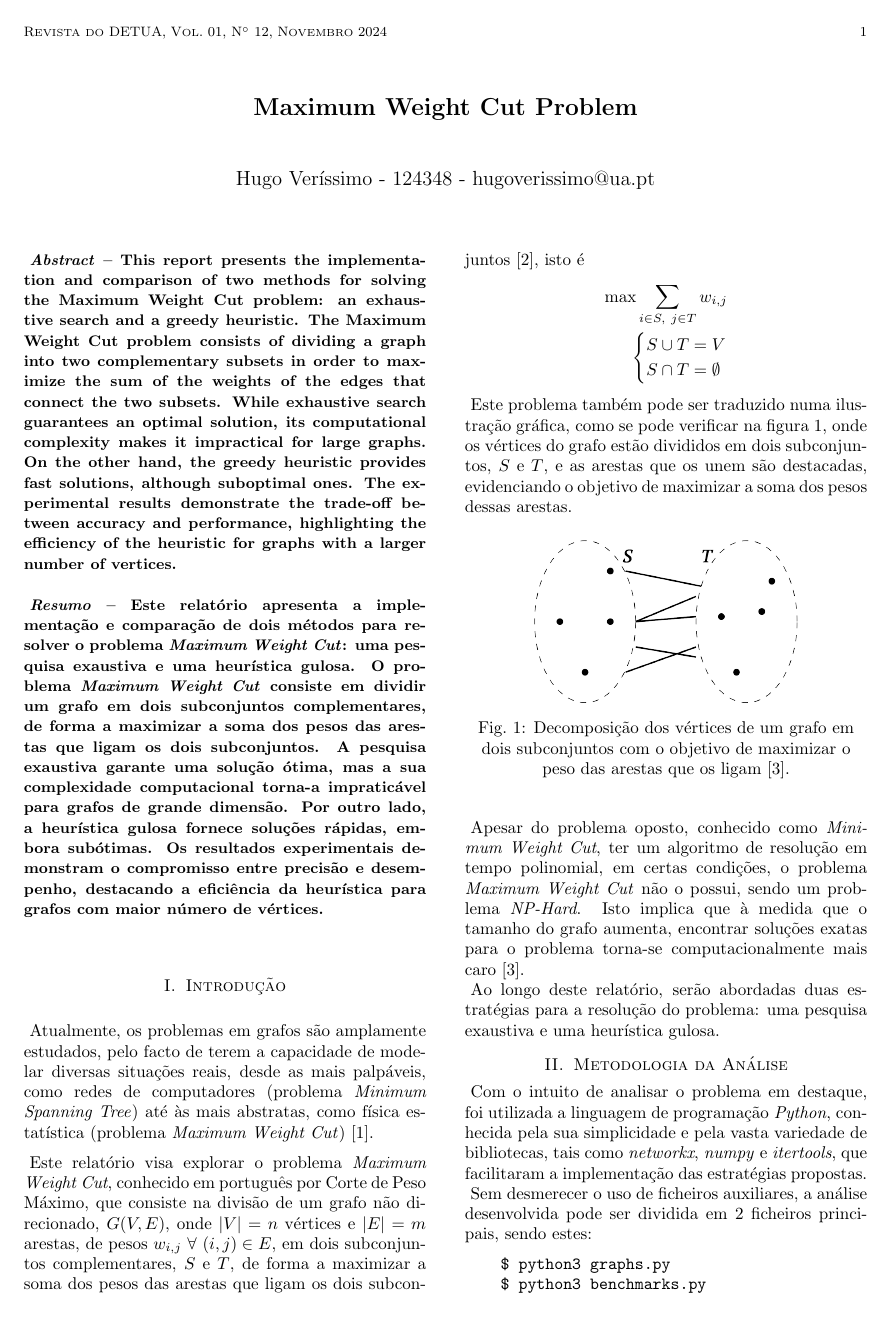
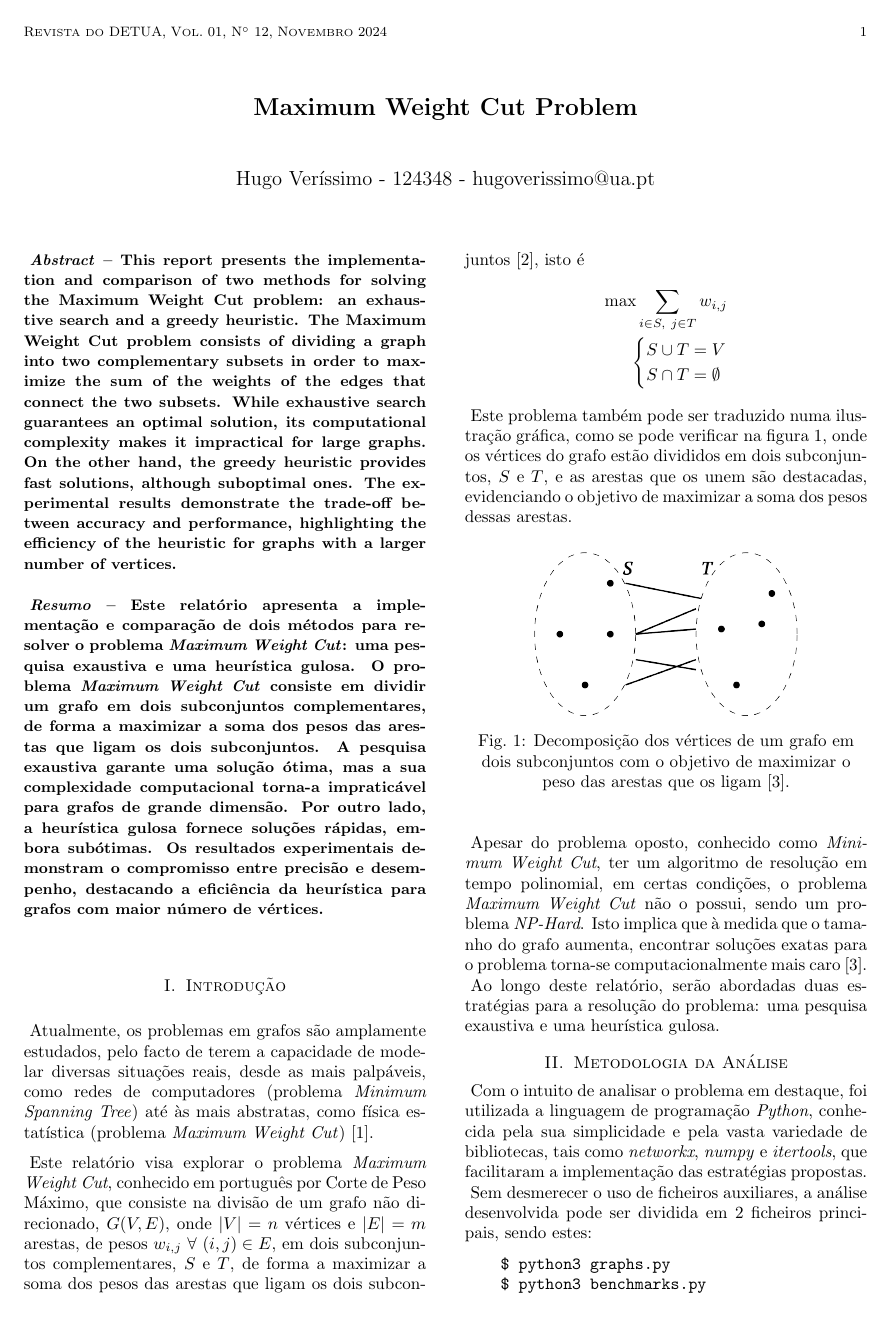
Before and after one commit to Hugoverissimo21/max-weighted-cut, a LaTeX document (revdetua/report.tex): page 1 of 6. Compiled offline with pdfLaTeX.

Commit message:
set language to PT

```diff
--- a/revdetua/report.tex
+++ b/revdetua/report.tex
@@ -1,4 +1,4 @@
-\documentclass[mirror]{revdetua}
+\documentclass[mirror, portugues]{revdetua}
 %
 % Valid options are:
 %   portugues --------- main language is Portuguese
```
Also changed, not shown: revdetua/report.bbl, revdetua/report.pdf, 5 other files.
